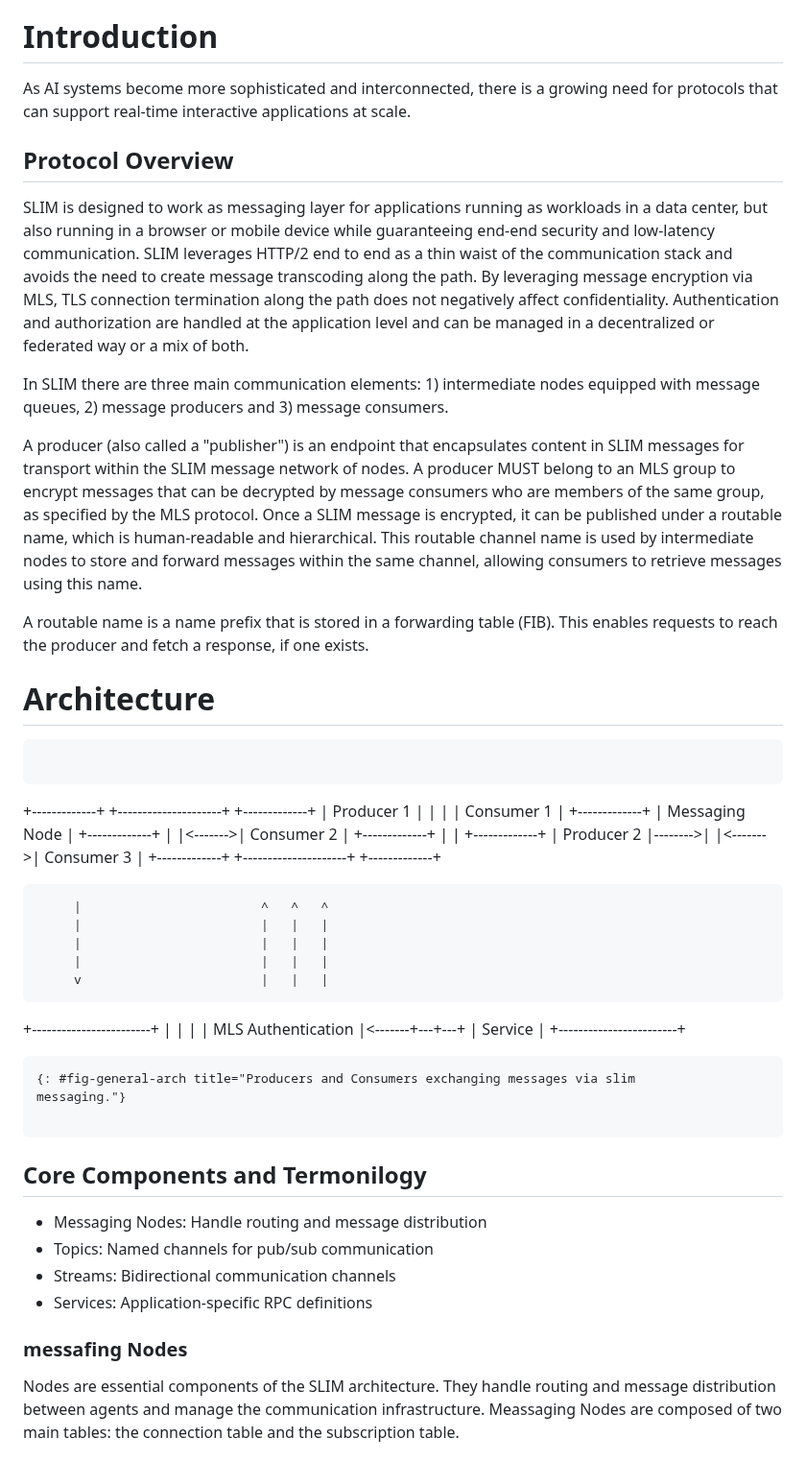
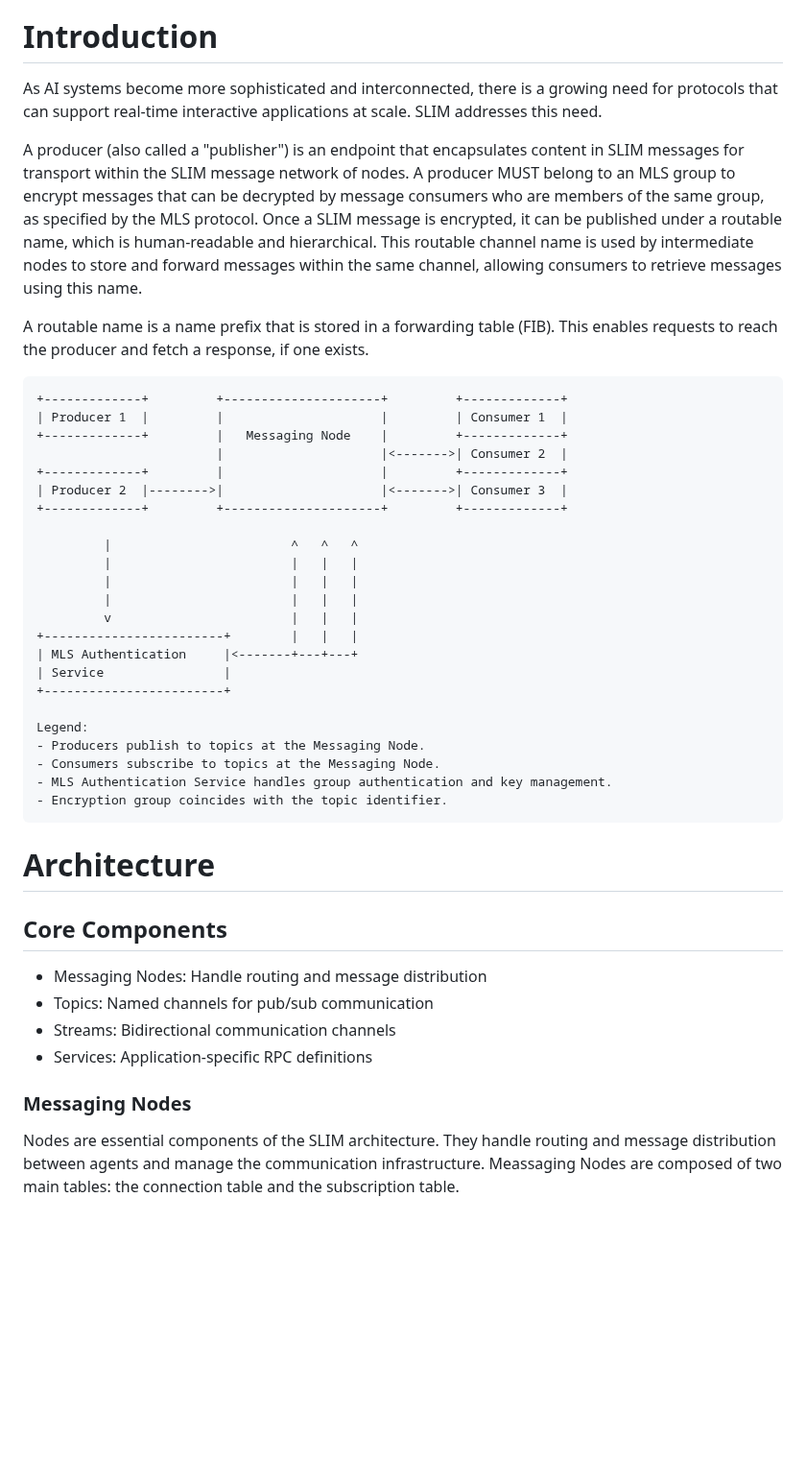
Before and after one commit to agntcy/slim-spec, a Markdown page: draft-agntcy-slim.md, the part around one of its changes. Shown at 96% size. Drawn GitHub-style; blank space fills up the shorter version.

Commit message:
feat: add basic description
Signed-off-by: Luca Muscariello <muscariello@ieee.org>

```diff
--- a/draft-agntcy-slim.md
+++ b/draft-agntcy-slim.md
@@ -63,22 +63,8 @@ compatibility with existing gRPC deployments.
 
 
 As AI systems become more sophisticated and interconnected, there is a growing need
-for protocols that can support real-time interactive applications at scale.
-
-
-## Protocol Overview
-
-SLIM is designed to work as messaging layer for applications running as
-workloads in a data center, but also running in a browser or mobile device while
-guaranteeing end-end security and low-latency communication. SLIM leverages
-HTTP/2 end to end as a thin waist of the communication stack and avoids the need
-to create message transcoding along the path. By leveraging message encryption
-via MLS, TLS connection termination along the path does not negatively affect
-confidentiality. Authentication and authorization are handled at the application
-level and can be managed in a decentralized or federated way or a mix of both.
-
-In SLIM there are three main communication elements: 1) intermediate nodes
-equipped with message queues, 2) message producers and 3) message consumers.
+for protocols that can support real-time interactive applications at scale. SLIM
+addresses this need.
 
 A producer (also called a "publisher") is an endpoint that encapsulates content
 in SLIM messages for transport within the SLIM message network of nodes. A
@@ -92,13 +78,10 @@ channel, allowing consumers to retrieve messages using this name.
 A routable name is a name prefix that is stored in a forwarding table (FIB).
 This enables requests to reach the producer and fetch a response, if one exists.
 
-
-# Architecture
 ~~~
-~~~~
 +-------------+         +---------------------+         +-------------+
 | Producer 1  |         |                     |         | Consumer 1  |
-+-------------+         |  Messaging Node     |         +-------------+
++-------------+         |   Messaging Node    |         +-------------+
                         |                     |<------->| Consumer 2  |
 +-------------+         |                     |         +-------------+
 | Producer 2  |-------->|                     |<------->| Consumer 3  |
@@ -113,20 +96,26 @@ This enables requests to reach the producer and fetch a response, if one exists.
 | MLS Authentication     |<-------+---+---+
 | Service                |
 +------------------------+
-~~~
-{: #fig-general-arch title="Producers and Consumers exchanging messages via slim
-messaging."}
 
+Legend:
+- Producers publish to topics at the Messaging Node.
+- Consumers subscribe to topics at the Messaging Node.
+- MLS Authentication Service handles group authentication and key management.
+- Encryption group coincides with the topic identifier.
 ~~~
 
-## Core Components and Termonilogy
+# Architecture
+
+
+
+## Core Components
 
 * Messaging Nodes: Handle routing and message distribution
 * Topics: Named channels for pub/sub communication
 * Streams: Bidirectional communication channels
 * Services: Application-specific RPC definitions
 
-### messafing Nodes
+### Messaging Nodes
 
 Nodes are essential components of the SLIM architecture.
 They handle routing and message distribution between agents and manage the
```
Also changed, not shown: other parts of draft-agntcy-slim.md (+1 -1 lines).
